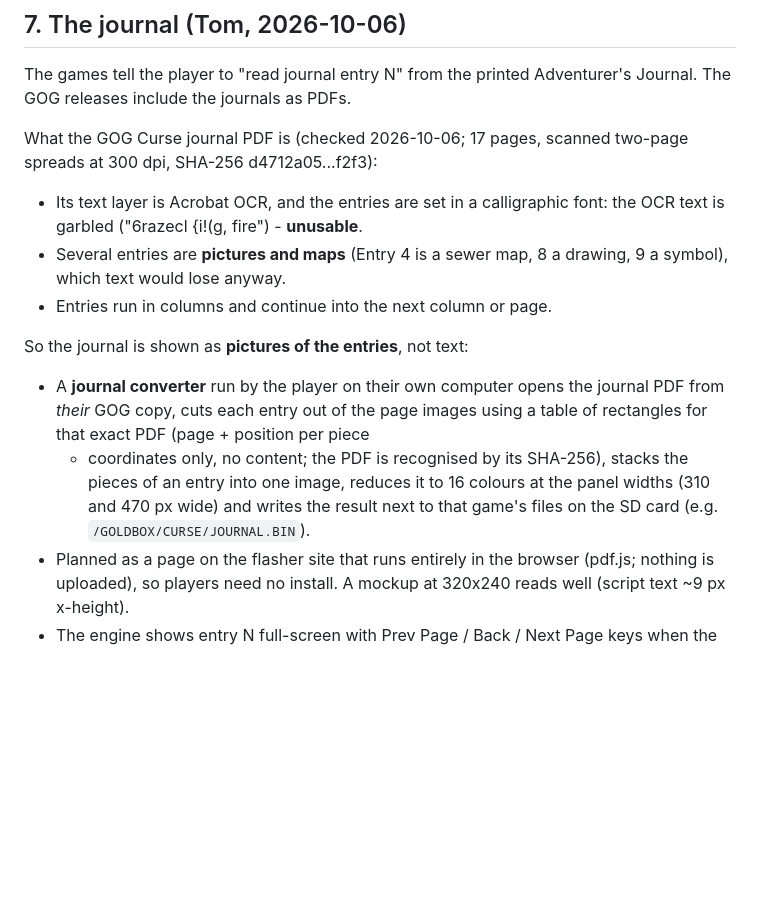
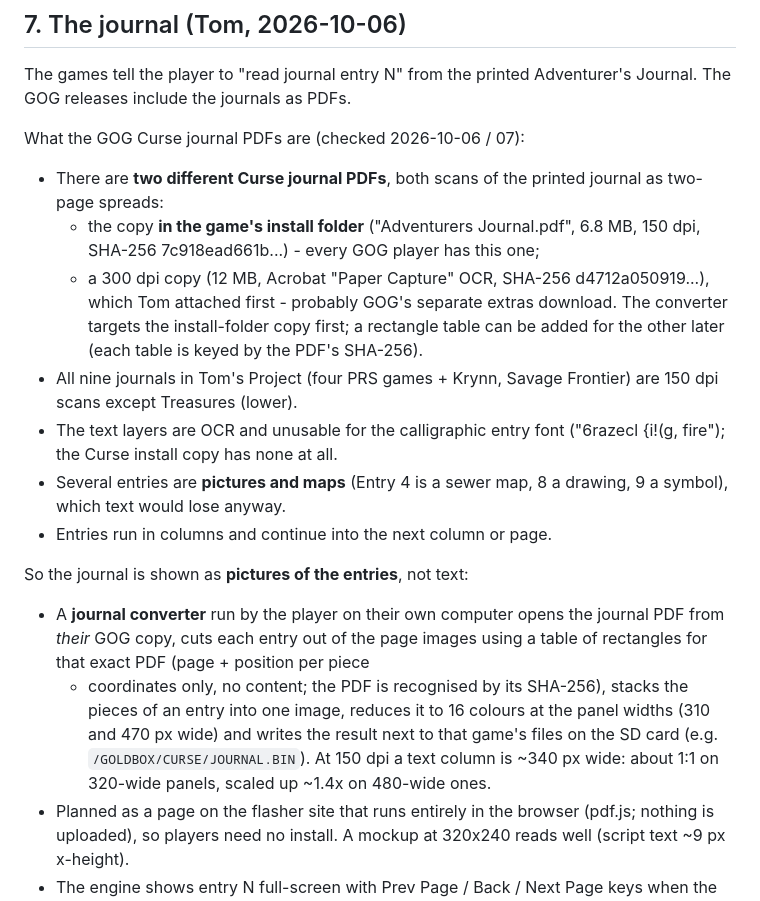
Before and after one commit to tomtombombadil/CYD-BYOG-PoolRadSeries, a Markdown page: docs/SPEC.md, the part around the change. Rendered like a GitHub page; blank space fills up the shorter version.

Commit message:
Journal PDFs: two Curse versions, target the install-folder copy
Co-Authored-By: Claude Opus 5.5 <noreply@anthropic.com>
Claude-Session: https://claude.ai/code/session_018ed2o8fk2hQtkjRm2VaGSw

```diff
--- a/docs/SPEC.md
+++ b/docs/SPEC.md
@@ -145,10 +145,20 @@ Darkness. Milestones 2-6 are built against Azure Bonds' files.
 The games tell the player to "read journal entry N" from the printed
 Adventurer's Journal. The GOG releases include the journals as PDFs.
 
-What the GOG Curse journal PDF is (checked 2026-10-06; 17 pages, scanned
-two-page spreads at 300 dpi, SHA-256 d4712a05...f2f3):
-- Its text layer is Acrobat OCR, and the entries are set in a calligraphic
-  font: the OCR text is garbled ("6razecl {i!(g, fire") - **unusable**.
+What the GOG Curse journal PDFs are (checked 2026-10-06 / 07):
+- There are **two different Curse journal PDFs**, both scans of the printed
+  journal as two-page spreads:
+  - the copy **in the game's install folder** ("Adventurers Journal.pdf",
+    6.8 MB, 150 dpi, SHA-256 7c918ead661b...) - every GOG player has this one;
+  - a 300 dpi copy (12 MB, Acrobat "Paper Capture" OCR, SHA-256
+    d4712a050919...), which Tom attached first - probably GOG's separate
+    extras download.
+  The converter targets the install-folder copy first; a rectangle table can
+  be added for the other later (each table is keyed by the PDF's SHA-256).
+- All nine journals in Tom's Project (four PRS games + Krynn, Savage
+  Frontier) are 150 dpi scans except Treasures (lower).
+- The text layers are OCR and unusable for the calligraphic entry font
+  ("6razecl {i!(g, fire"); the Curse install copy has none at all.
 - Several entries are **pictures and maps** (Entry 4 is a sewer map, 8 a
   drawing, 9 a symbol), which text would lose anyway.
 - Entries run in columns and continue into the next column or page.
@@ -160,7 +170,9 @@ So the journal is shown as **pictures of the entries**, not text:
   - coordinates only, no content; the PDF is recognised by its SHA-256),
   stacks the pieces of an entry into one image, reduces it to 16 colours at
   the panel widths (310 and 470 px wide) and writes the result next to that
-  game's files on the SD card (e.g. `/GOLDBOX/CURSE/JOURNAL.BIN`).
+  game's files on the SD card (e.g. `/GOLDBOX/CURSE/JOURNAL.BIN`). At 150
+  dpi a text column is ~340 px wide: about 1:1 on 320-wide panels, scaled
+  up ~1.4x on 480-wide ones.
 - Planned as a page on the flasher site that runs entirely in the browser
   (pdf.js; nothing is uploaded), so players need no install. A mockup at
   320x240 reads well (script text ~9 px x-height).
```
